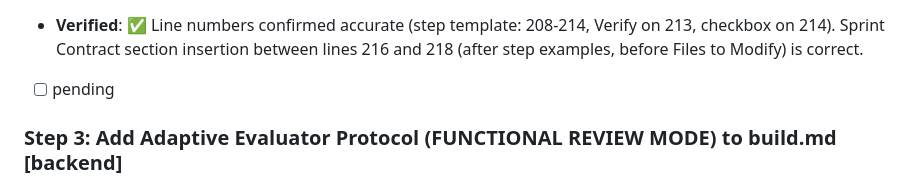
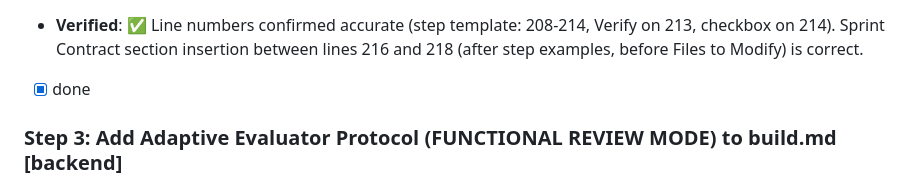
Before and after one commit to drewbietron/randal, a Markdown page: .opencode/plans/evaluator-evolution_20260326_200000.plan.md, the part around the change. Rendered like a GitHub page.

```diff
--- a/.opencode/plans/evaluator-evolution_20260326_200000.plan.md
+++ b/.opencode/plans/evaluator-evolution_20260326_200000.plan.md
@@ -261,7 +261,7 @@ README update (depends on adapter cleanup)
 - **Depends on**: None
 - **Verify**: Read `agent/agents/plan.md` and confirm both additions are present in the template.
 - **Verified**: ✅ Line numbers confirmed accurate (step template: 208-214, Verify on 213, checkbox on 214). Sprint Contract section insertion between lines 216 and 218 (after step examples, before Files to Modify) is correct.
-- [ ] pending
+- [x] done
 
 ### Step 3: Add Adaptive Evaluator Protocol (FUNCTIONAL REVIEW MODE) to build.md [backend]
 - **Action**: modify
```
Also changed, not shown: agent/agents/plan.md (+8 -0 lines).
